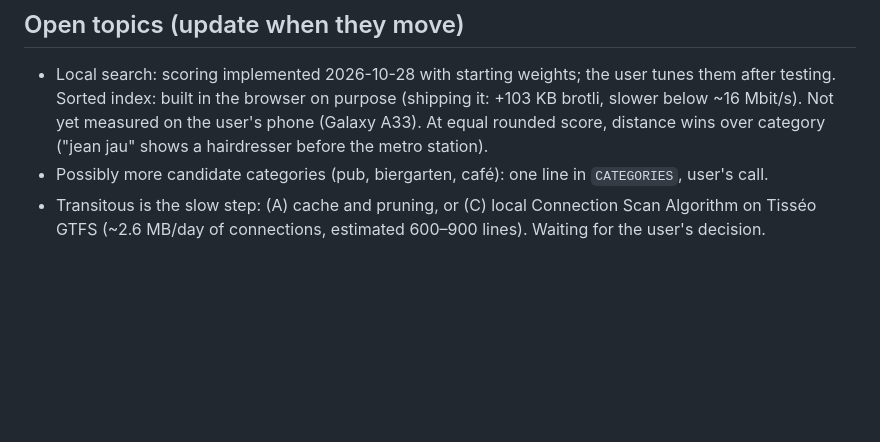
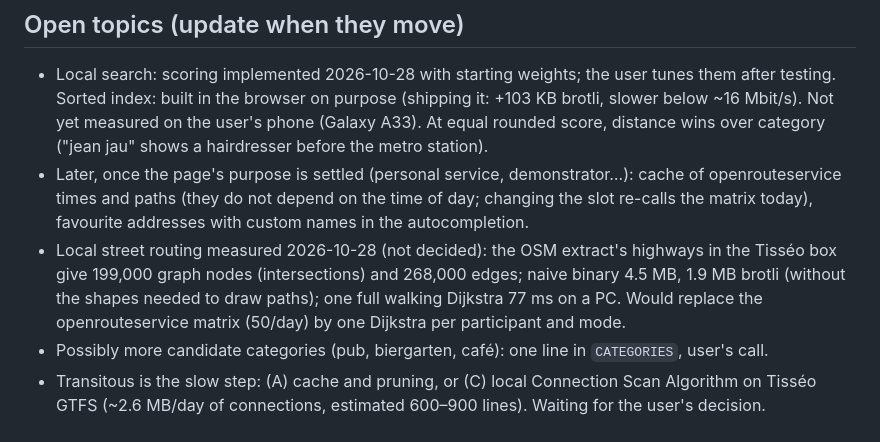
Before and after one commit to NicolasGresset/portfolio, a Markdown page: CLAUDE.md, the part around the change. Rendered like a GitHub page; blank space fills up the shorter version.

Commit message:
Note the local routing measurements and later ideas in the session notes
Co-Authored-By: Claude Opus 5.5 <noreply@anthropic.com>

```diff
--- a/CLAUDE.md
+++ b/CLAUDE.md
@@ -54,6 +54,13 @@ Full pipeline: `docs/location-pipeline.md`.
   Sorted index: built in the browser on purpose (shipping it: +103 KB brotli, slower below ~16 Mbit/s).
   Not yet measured on the user's phone (Galaxy A33). At equal rounded score, distance wins over
   category ("jean jau" shows a hairdresser before the metro station).
+- Later, once the page's purpose is settled (personal service, demonstrator…): cache of
+  openrouteservice times and paths (they do not depend on the time of day; changing the slot
+  re-calls the matrix today), favourite addresses with custom names in the autocompletion.
+- Local street routing measured 2026-10-28 (not decided): the OSM extract's highways in the Tisséo box
+  give 199,000 graph nodes (intersections) and 268,000 edges; naive binary 4.5 MB, 1.9 MB brotli
+  (without the shapes needed to draw paths); one full walking Dijkstra 77 ms on a PC. Would replace the
+  openrouteservice matrix (50/day) by one Dijkstra per participant and mode.
 - Possibly more candidate categories (pub, biergarten, café): one line in `CATEGORIES`, user's call.
 - Transitous is the slow step: (A) cache and pruning, or (C) local Connection Scan Algorithm on Tisséo
   GTFS (~2.6 MB/day of connections, estimated 600–900 lines). Waiting for the user's decision.
```
